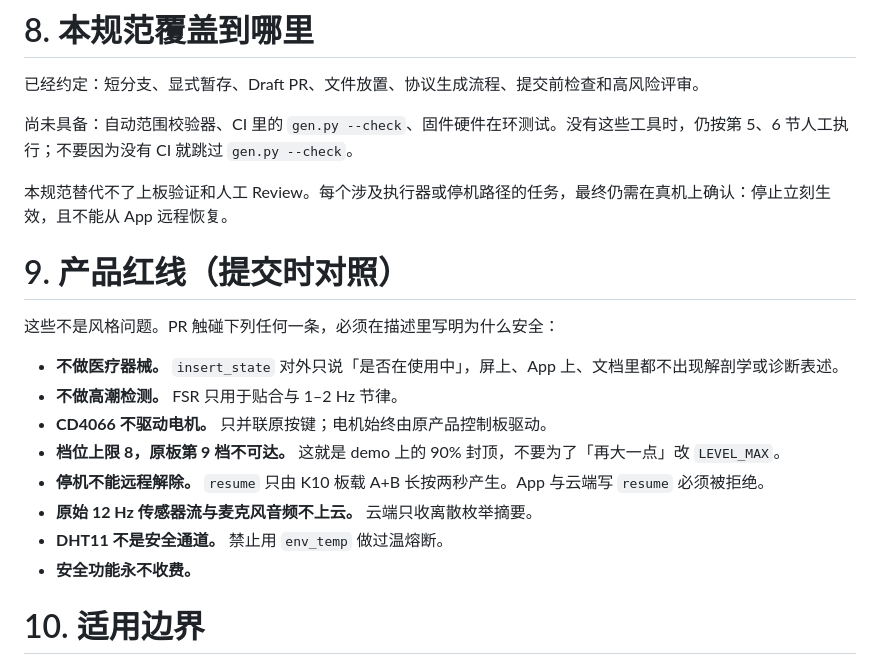
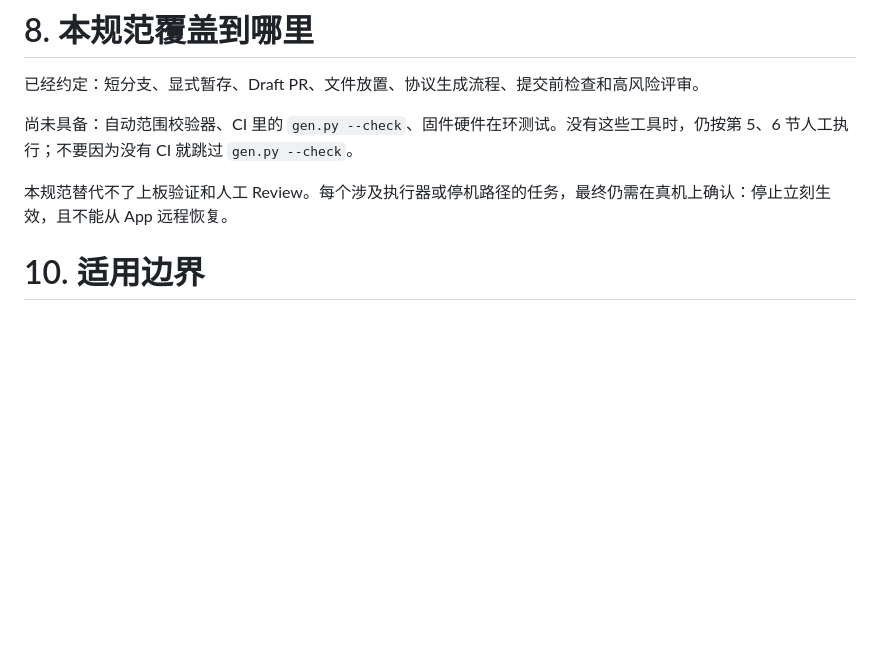
Before and after one commit to Binomial-distribution/nascent, a Markdown page: docs/Nascent 开发与代码提交规范.md, the part around the change. Drawn GitHub-style; blank space fills up the shorter version.

```diff
--- a/docs/Nascent 开发与代码提交规范.md
+++ b/docs/Nascent 开发与代码提交规范.md
@@ -145,18 +145,7 @@ git push -u origin feat/your-small-task
 
 本规范替代不了上板验证和人工 Review。每个涉及执行器或停机路径的任务，最终仍需在真机上确认：停止立刻生效，且不能从 App 远程恢复。
 
-# 9. 产品红线（提交时对照）
 
-这些不是风格问题。PR 触碰下列任何一条，必须在描述里写明为什么安全：
-
-- **不做医疗器械。** `insert_state` 对外只说「是否在使用中」，屏上、App 上、文档里都不出现解剖学或诊断表述。
-- **不做高潮检测。** FSR 只用于贴合与 1–2 Hz 节律。
-- **CD4066 不驱动电机。** 只并联原按键；电机始终由原产品控制板驱动。
-- **档位上限 8，原板第 9 档不可达。** 这就是 demo 上的 90% 封顶，不要为了「再大一点」改 `LEVEL_MAX`。
-- **停机不能远程解除。** `resume` 只由 K10 板载 A+B 长按两秒产生。App 与云端写 `resume` 必须被拒绝。
-- **原始 12 Hz 传感器流与麦克风音频不上云。** 云端只收离散枚举摘要。
-- **DHT11 不是安全通道。** 禁止用 `env_temp` 做过温熔断。
-- **安全功能永不收费。**
 
 # 10. 适用边界
 
```
